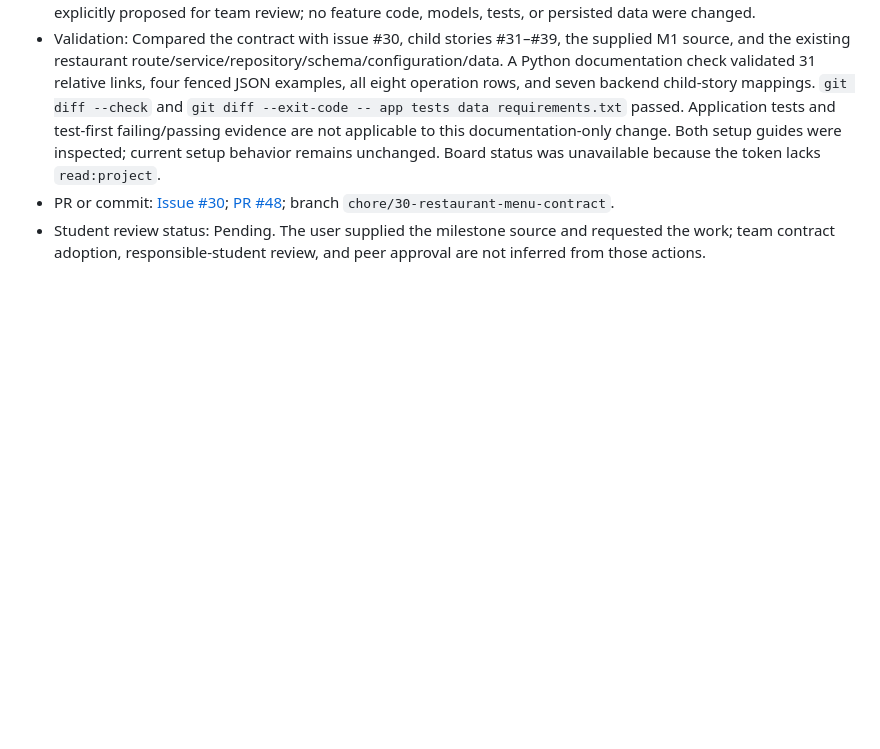
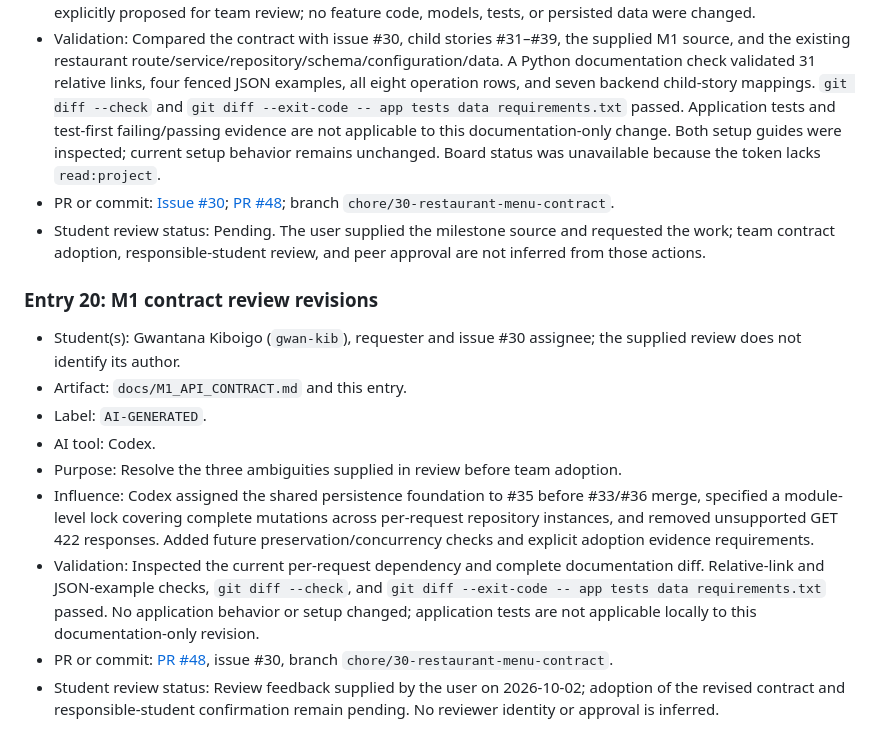
Before and after one commit to gwan-kib/COSC-310-Lab-Food4Thought, a Markdown page: docs/PROVENANCE.md, the part around the change. GitHub-like rendering; blank space fills up the shorter version.

```diff
--- a/docs/PROVENANCE.md
+++ b/docs/PROVENANCE.md
@@ -266,3 +266,16 @@ Historical entries below transfer the disclosures previously in `CONTRIBUTING.md
 - Validation: Compared the contract with issue #30, child stories #31–#39, the supplied M1 source, and the existing restaurant route/service/repository/schema/configuration/data. A Python documentation check validated 31 relative links, four fenced JSON examples, all eight operation rows, and seven backend child-story mappings. `git diff --check` and `git diff --exit-code -- app tests data requirements.txt` passed. Application tests and test-first failing/passing evidence are not applicable to this documentation-only change. Both setup guides were inspected; current setup behavior remains unchanged. Board status was unavailable because the token lacks `read:project`.
 - PR or commit: [Issue #30](https://github.com/gwan-kib/COSC-310-Lab-Food4Thought/issues/30); [PR #48](https://github.com/gwan-kib/COSC-310-Lab-Food4Thought/pull/48); branch `chore/30-restaurant-menu-contract`.
 - Student review status: Pending. The user supplied the milestone source and requested the work; team contract adoption, responsible-student review, and peer approval are not inferred from those actions.
+
+
+### Entry 20: M1 contract review revisions
+
+- Student(s): Gwantana Kiboigo (`gwan-kib`), requester and issue #30 assignee; the supplied review does not identify its author.
+- Artifact: `docs/M1_API_CONTRACT.md` and this entry.
+- Label: `AI-GENERATED`.
+- AI tool: Codex.
+- Purpose: Resolve the three ambiguities supplied in review before team adoption.
+- Influence: Codex assigned the shared persistence foundation to #35 before #33/#36 merge, specified a module-level lock covering complete mutations across per-request repository instances, and removed unsupported GET 422 responses. Added future preservation/concurrency checks and explicit adoption evidence requirements.
+- Validation: Inspected the current per-request dependency and complete documentation diff. Relative-link and JSON-example checks, `git diff --check`, and `git diff --exit-code -- app tests data requirements.txt` passed. No application behavior or setup changed; application tests are not applicable locally to this documentation-only revision.
+- PR or commit: [PR #48](https://github.com/gwan-kib/COSC-310-Lab-Food4Thought/pull/48), issue #30, branch `chore/30-restaurant-menu-contract`.
+- Student review status: Review feedback supplied by the user on 2026-10-02; adoption of the revised contract and responsible-student confirmation remain pending. No reviewer identity or approval is inferred.
```
Also changed, not shown: docs/M1_API_CONTRACT.md (+15 -9 lines).
